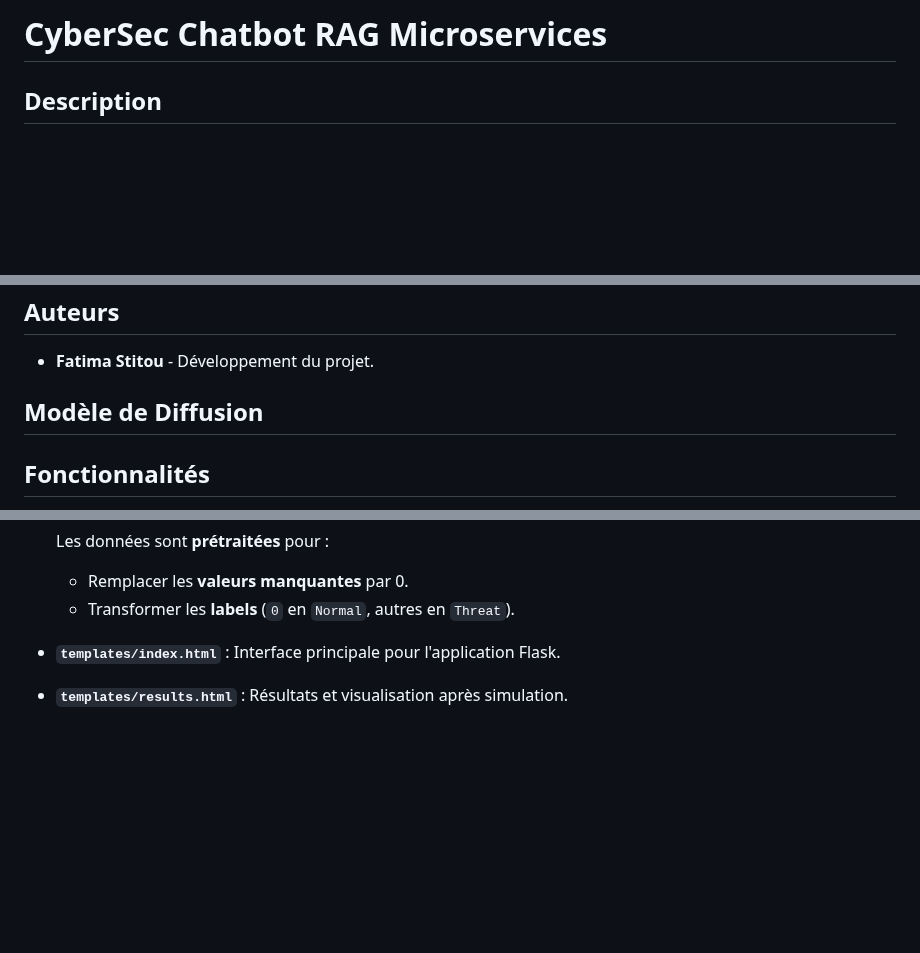
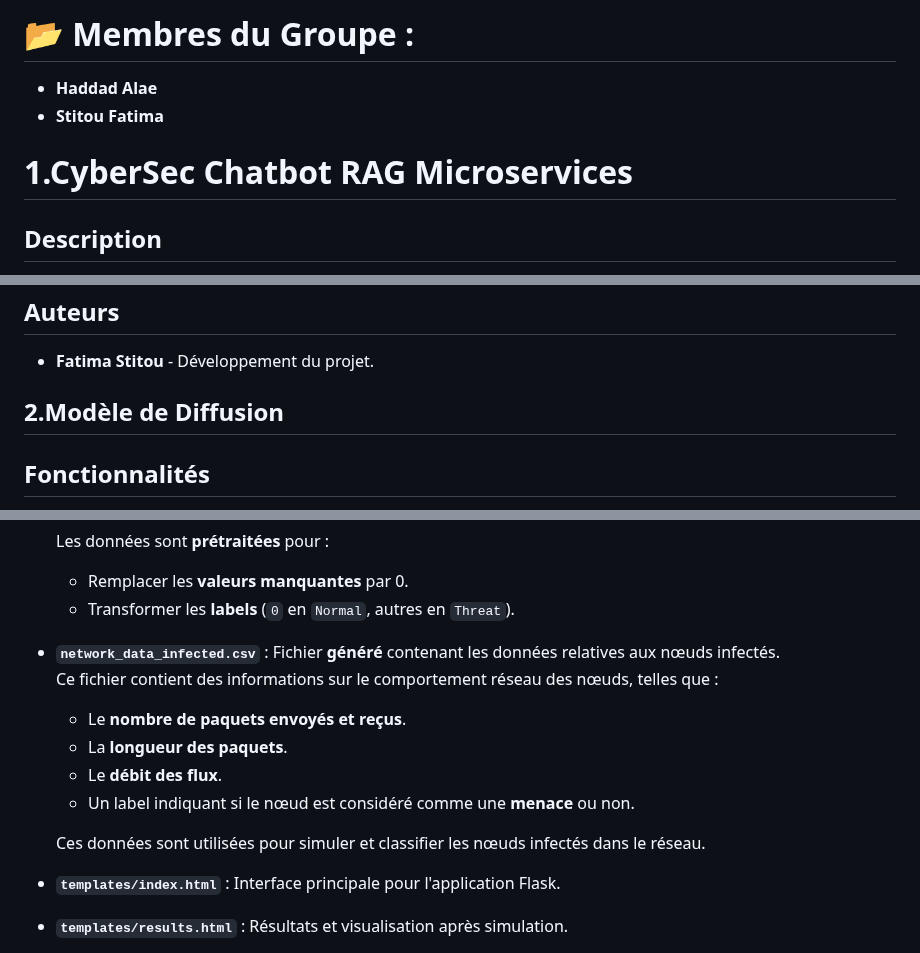
Before and after one commit to fatimazohrastitou/CyberSec-Chatbot-RAG-Microservices, a Markdown page: README.md, 3 parts joined by grey strips. Drawn GitHub-style; blank space fills up the shorter version.

```diff
--- a/README.md
+++ b/README.md
@@ -1,4 +1,9 @@
-# CyberSec Chatbot RAG Microservices
+
+ # 📂 Membres du Groupe :
+- **Haddad Alae**
+- **Stitou Fatima**
+
+ # 1.CyberSec Chatbot RAG Microservices
 
 ## Description
 
@@ -94,7 +99,7 @@ Si vous souhaitez contribuer à ce projet, veuillez suivre ces étapes :
 - **Fatima Stitou** - Développement du projet.
 
 
-## Modèle de Diffusion
+## 2.Modèle de Diffusion
 ## Fonctionnalités
 - **Simulation de diffusion** : Modélisation de la propagation des menaces dans un réseau.
 - **Classification des nœuds infectés** : Utilisation de `RandomForestClassifier` pour identifier les nœuds comme "menace" ou "normal".
@@ -124,6 +129,16 @@ Si vous souhaitez contribuer à ce projet, veuillez suivre ces étapes :
   - Remplacer les **valeurs manquantes** par 0.
   - Transformer les **labels** (`0` en `Normal`, autres en `Threat`).
 
+
+- **`network_data_infected.csv`** : Fichier **généré** contenant les données relatives aux nœuds infectés.
+  Ce fichier contient des informations sur le comportement réseau des nœuds, telles que :
+  - Le **nombre de paquets envoyés et reçus**.
+  - La **longueur des paquets**.
+  - Le **débit des flux**.
+  - Un label indiquant si le nœud est considéré comme une **menace** ou non.
+
+  Ces données sont utilisées pour simuler et classifier les nœuds infectés dans le réseau.
+
 - **`templates/index.html`** : Interface principale pour l'application Flask.
 - **`templates/results.html`** : Résultats et visualisation après simulation.
 
```
Also changed, not shown: other parts of README.md (+1 -0 lines).
